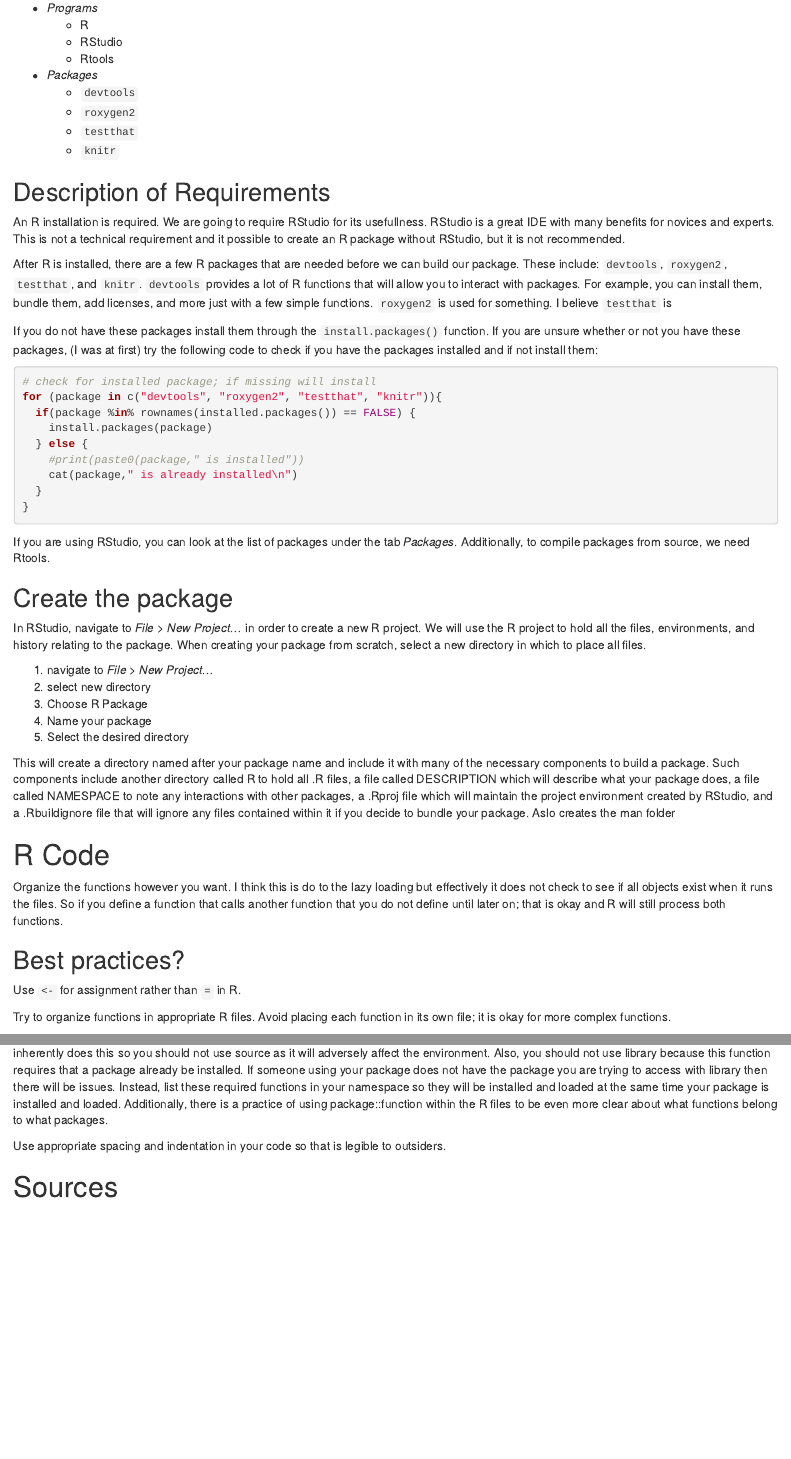
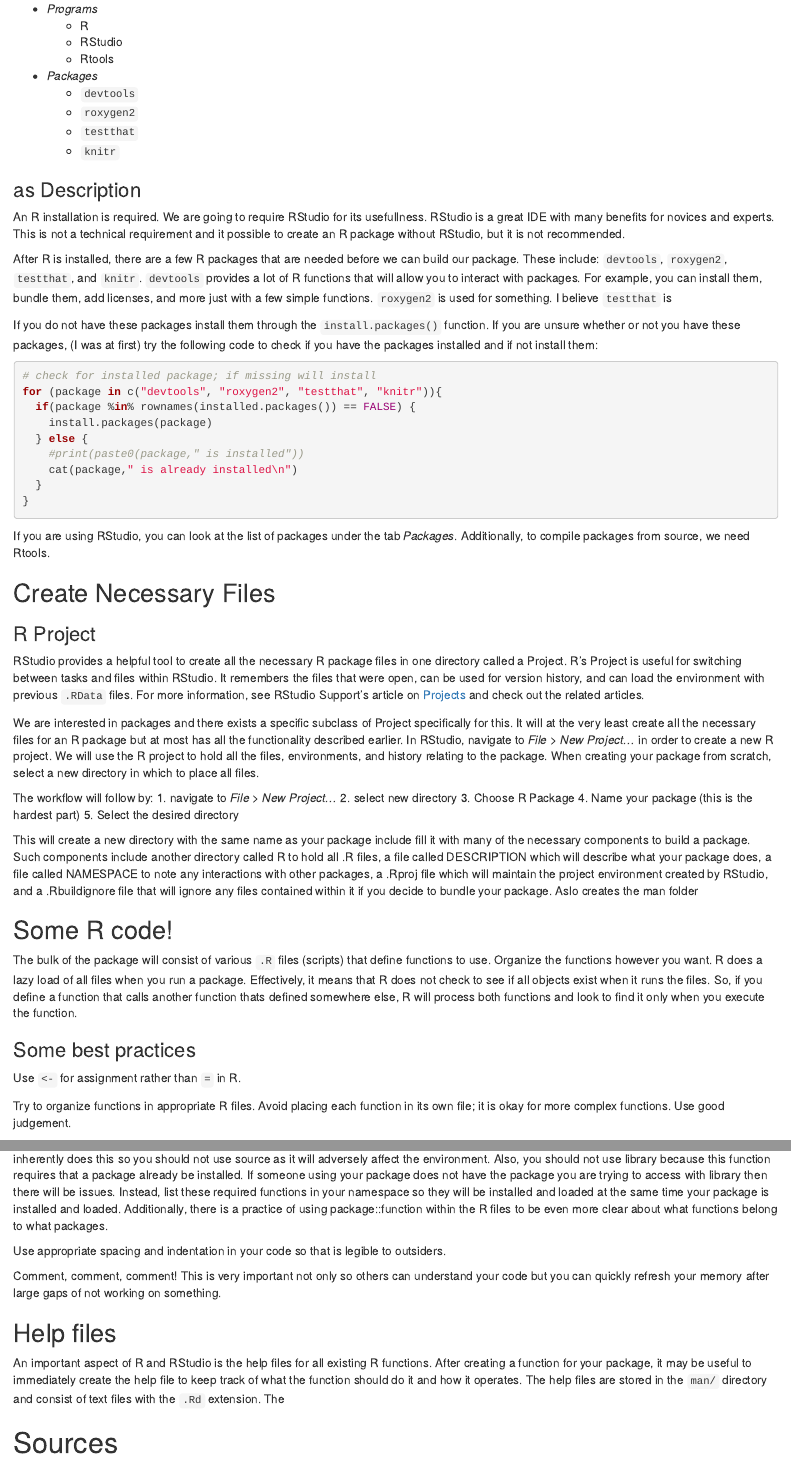
Before and after one commit to ci2131a/wlsd, an R Markdown document (notes/How-to-Build-an-R-Package.Rmd): the page in a window 1100 px wide, from 380 px down before the commit and from 430 px down after it, so that both start at the same text, and a second part further down, joined at a grey line. Rendered offline with R 4.5, knitr and Pandoc, with nearby package versions.

Commit message:
add to notes

```diff
--- a/notes/How-to-Build-an-R-Package.Rmd
+++ b/notes/How-to-Build-an-R-Package.Rmd
@@ -31,7 +33,7 @@ The first step to making an R package is setting up our working environment to a
   - `testthat`
   - `knitr`
 
-## Description of Requirements
+### as Description
 
 An R installation is required. We are going to require RStudio for its usefullness. RStudio is a great IDE with many benefits for novices and experts. This is not a technical requirement and it possible to create an R package without RStudio, but it is not recommended.
 
@@ -59,34 +61,52 @@ If you are using RStudio, you can look at the list of packages under the tab *Pa
 Additionally, to compile packages from source, we need Rtools.
 
 
-## Create the package
+## Create Necessary Files
 
+### R Project
+
+RStudio provides a helpful tool to create all the necessary R package files in one directory called a Project. R's Project is useful for switching between tasks and files within RStudio. It remembers the files that were open, can be used for version history, and can load the environment with previous `.RData` files.
+For more information, see RStudio Support's article on [Projects](https://support.rstudio.com/hc/en-us/articles/200526207-Using-Projects) and check out the related articles.
+
+
+We are interested in packages and there exists a specific subclass of Project specifically for this. It will at the very least create all the necessary files for an R package but at most has all the functionality described earlier.
 In RStudio, navigate to *File* > *New Project...* in order to create a new R project. We will use the R project to hold all the files, environments, and history relating to the package. When creating your package from scratch, select a new directory in which to place all files.
 
 
+The workflow will follow by:
 1. navigate to *File* > *New Project...*
 2. select new directory
 3. Choose R Package
-4. Name your package
+4. Name your package (this is the hardest part)
 5. Select the desired directory
 
-This will create a directory named after your package name and include it with many of the necessary components to build a package. Such components include another directory called R to hold all .R files, a file called DESCRIPTION which will describe what your package does, a file called NAMESPACE to note any interactions with other packages, a .Rproj file which will maintain the project environment created by RStudio, and a .Rbuildignore file that will ignore any files contained within it if you decide to bundle your package. Aslo creates the man folder
 
-# R Code
+This will create a new directory with the same name as your package include fill it with many of the necessary components to build a package. Such components include another directory called R to hold all .R files, a file called DESCRIPTION which will describe what your package does, a file called NAMESPACE to note any interactions with other packages, a .Rproj file which will maintain the project environment created by RStudio, and a .Rbuildignore file that will ignore any files contained within it if you decide to bundle your package. Aslo creates the man folder
 
+## Some R code!
 
-Organize the functions however you want. I think this is do to the lazy loading but effectively it does not check to see if all objects exist when it runs the files. So if you define a function that calls another function that you do not define until later on; that is okay and R will still process both functions.
+The bulk of the package will consist of various `.R` files (scripts) that define functions to use.
+Organize the functions however you want. R does a lazy load of all files when you run a package. Effectively, it means that R does not check to see if all objects exist when it runs the files. So, if you define a function that calls another function thats defined somewhere else, R will process both functions and look to find it only when you execute the function.
 
-## Best practices?
+### Some best practices
 
 Use `<-` for assignment rather than `=` in R.
 
-Try to organize functions in appropriate R files. Avoid placing each function in its own file; it is okay for more complex functions.
+
+Try to organize functions in appropriate R files. Avoid placing each function in its own file; it is okay for more complex functions. Use good judgement.
+
+
 
 Do not use source or library in your R files. The source is used to run all the code within a particular file but when you build your package R inherently does this so you should not use source as it will adversely affect the environment. Also, you should not use library because this function requires that a package already be installed. If someone using your package does not have the package you are trying to access with library then there will be issues. Instead, list these required functions in your namespace so they will be installed and loaded at the same time your package is installed and loaded. Additionally, there is a practice of using package::function within the R files to be even more clear about what functions belong to what packages.
+
 
 Use appropriate spacing and indentation in your code so that is legible to outsiders.
 
 
+Comment, comment, comment! This is very important not only so others can understand your code but you can quickly refresh your memory after large gaps of not working on something.
+
+## Help files
+
+An important aspect of R and RStudio is the help files for all existing R functions. After creating a function for your package, it may be useful to immediately create the help file to keep track of what the function should do it and how it operates. The help files are stored in the `man/` directory and consist of text files with the `.Rd` extension. The
 
 # Sources
```
Also changed, not shown: notes/How-to-Build-an-R-Package.html, notes/How-to-Build-an-R-Package.Rmd (4 more changed lines).
